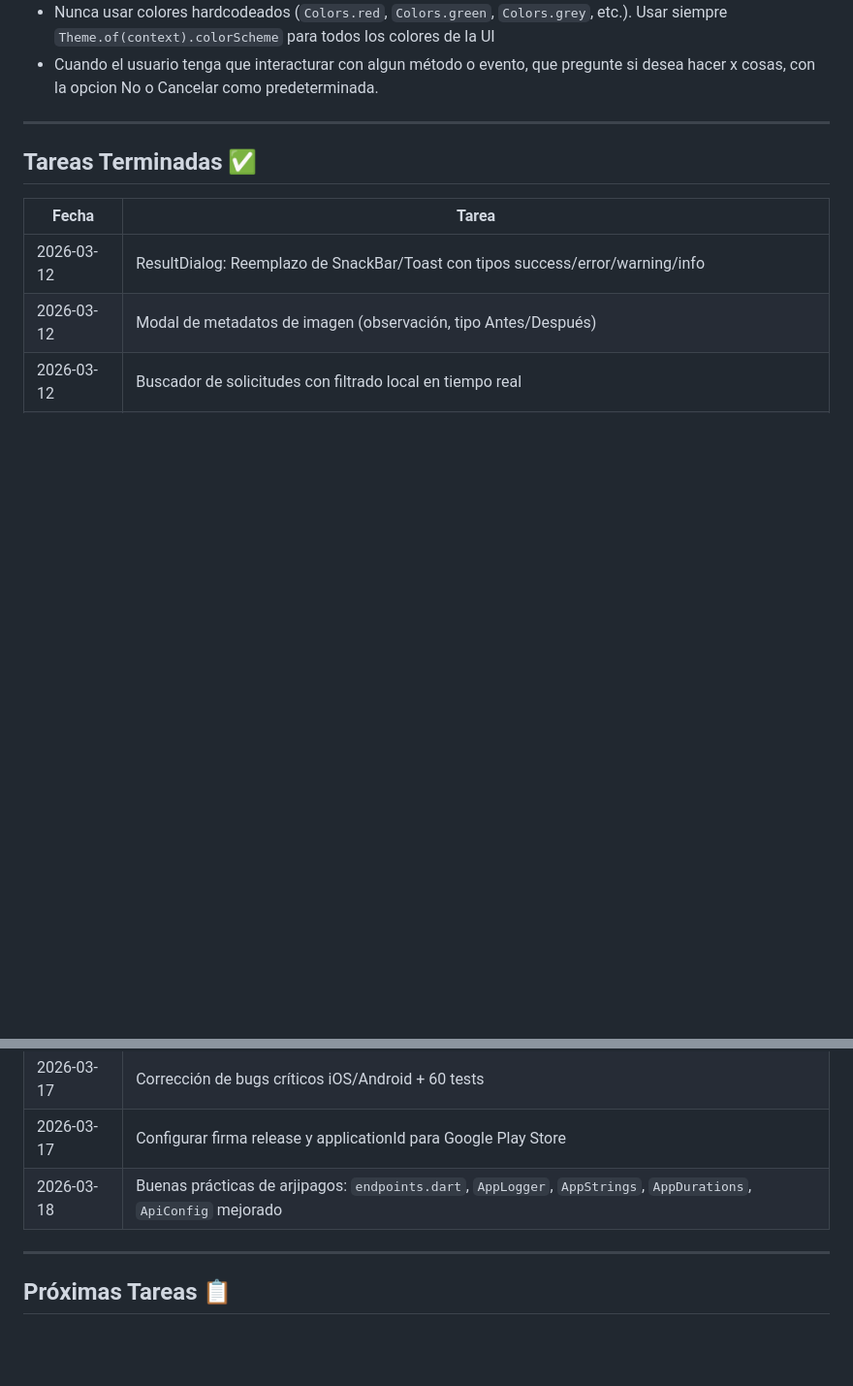
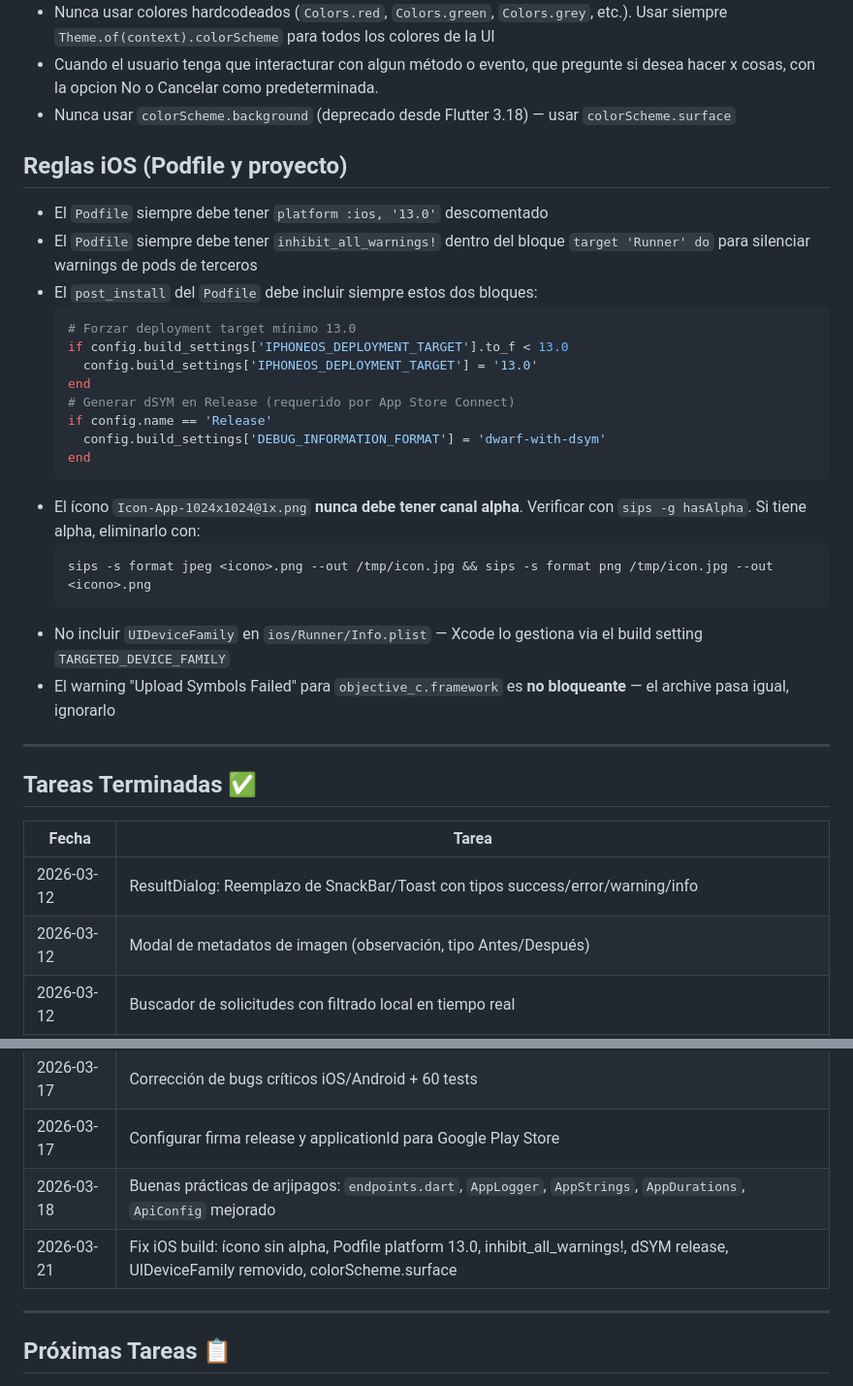
Before and after one commit to DevCH50/sismmun, a Markdown page: CLAUDE.md, 2 parts joined by grey strips. Shown at 97% size. Drawn GitHub-style; blank space fills up the shorter version.

Commit message:
CLAUDE.md: agregar reglas iOS de build (Podfile, ícono, dSYM, UIDeviceFamily, colorScheme)
Co-Authored-By: Claude Sonnet 4.6 <noreply@anthropic.com>

````diff
--- a/CLAUDE.md
+++ b/CLAUDE.md
@@ -96,6 +96,29 @@ adb install -r build/app/outputs/flutter-apk/app-release.apk
 - Usar siempre `AppLogger` en lugar de `print` o `kDebugMode print`
 - Nunca usar colores hardcodeados (`Colors.red`, `Colors.green`, `Colors.grey`, etc.). Usar siempre `Theme.of(context).colorScheme` para todos los colores de la UI
 - Cuando el usuario tenga que interacturar con algun método o evento, que pregunte si desea hacer x cosas, con la opcion No o Cancelar como predeterminada.
+- Nunca usar `colorScheme.background` (deprecado desde Flutter 3.18) — usar `colorScheme.surface`
+
+## Reglas iOS (Podfile y proyecto)
+
+- El `Podfile` siempre debe tener `platform :ios, '13.0'` descomentado
+- El `Podfile` siempre debe tener `inhibit_all_warnings!` dentro del bloque `target 'Runner' do` para silenciar warnings de pods de terceros
+- El `post_install` del `Podfile` debe incluir siempre estos dos bloques:
+  ```ruby
+  # Forzar deployment target mínimo 13.0
+  if config.build_settings['IPHONEOS_DEPLOYMENT_TARGET'].to_f < 13.0
+    config.build_settings['IPHONEOS_DEPLOYMENT_TARGET'] = '13.0'
+  end
+  # Generar dSYM en Release (requerido por App Store Connect)
+  if config.name == 'Release'
+    config.build_settings['DEBUG_INFORMATION_FORMAT'] = 'dwarf-with-dsym'
+  end
+  ```
+- El ícono `Icon-App-1024x1024@1x.png` **nunca debe tener canal alpha**. Verificar con `sips -g hasAlpha`. Si tiene alpha, eliminarlo con:
+  ```bash
+  sips -s format jpeg <icono>.png --out /tmp/icon.jpg && sips -s format png /tmp/icon.jpg --out <icono>.png
+  ```
+- No incluir `UIDeviceFamily` en `ios/Runner/Info.plist` — Xcode lo gestiona via el build setting `TARGETED_DEVICE_FAMILY`
+- El warning "Upload Symbols Failed" para `objective_c.framework` es **no bloqueante** — el archive pasa igual, ignorarlo
 
 ---
 
@@ -109,6 +132,7 @@ adb install -r build/app/outputs/flutter-apk/app-release.apk
 | 2026-03-17 | Corrección de bugs críticos iOS/Android + 60 tests |
 | 2026-03-17 | Configurar firma release y applicationId para Google Play Store |
 | 2026-03-18 | Buenas prácticas de arjipagos: `endpoints.dart`, `AppLogger`, `AppStrings`, `AppDurations`, `ApiConfig` mejorado |
+| 2026-03-21 | Fix iOS build: ícono sin alpha, Podfile platform 13.0, inhibit_all_warnings!, dSYM release, UIDeviceFamily removido, colorScheme.surface |
 
 ---
 
````
